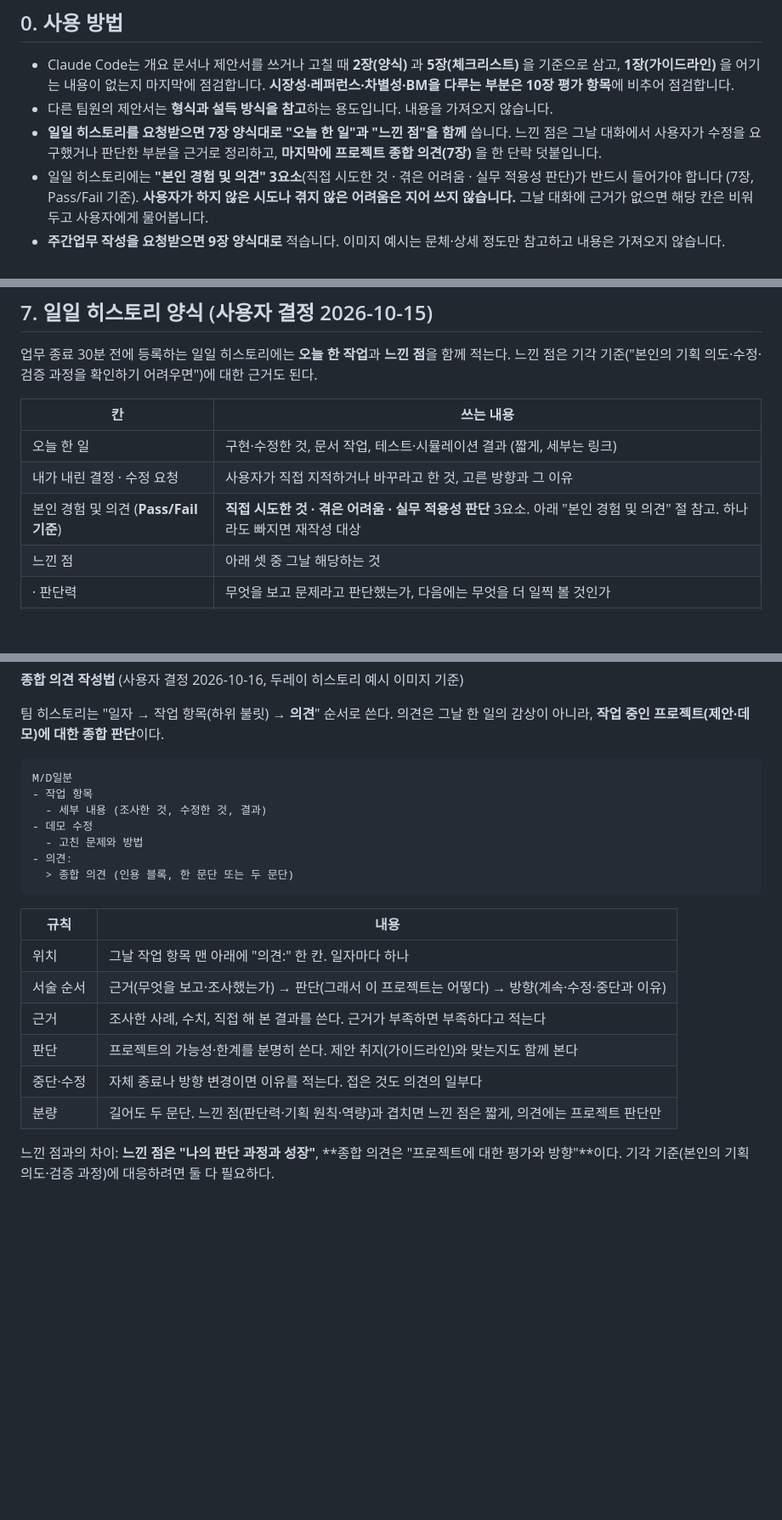
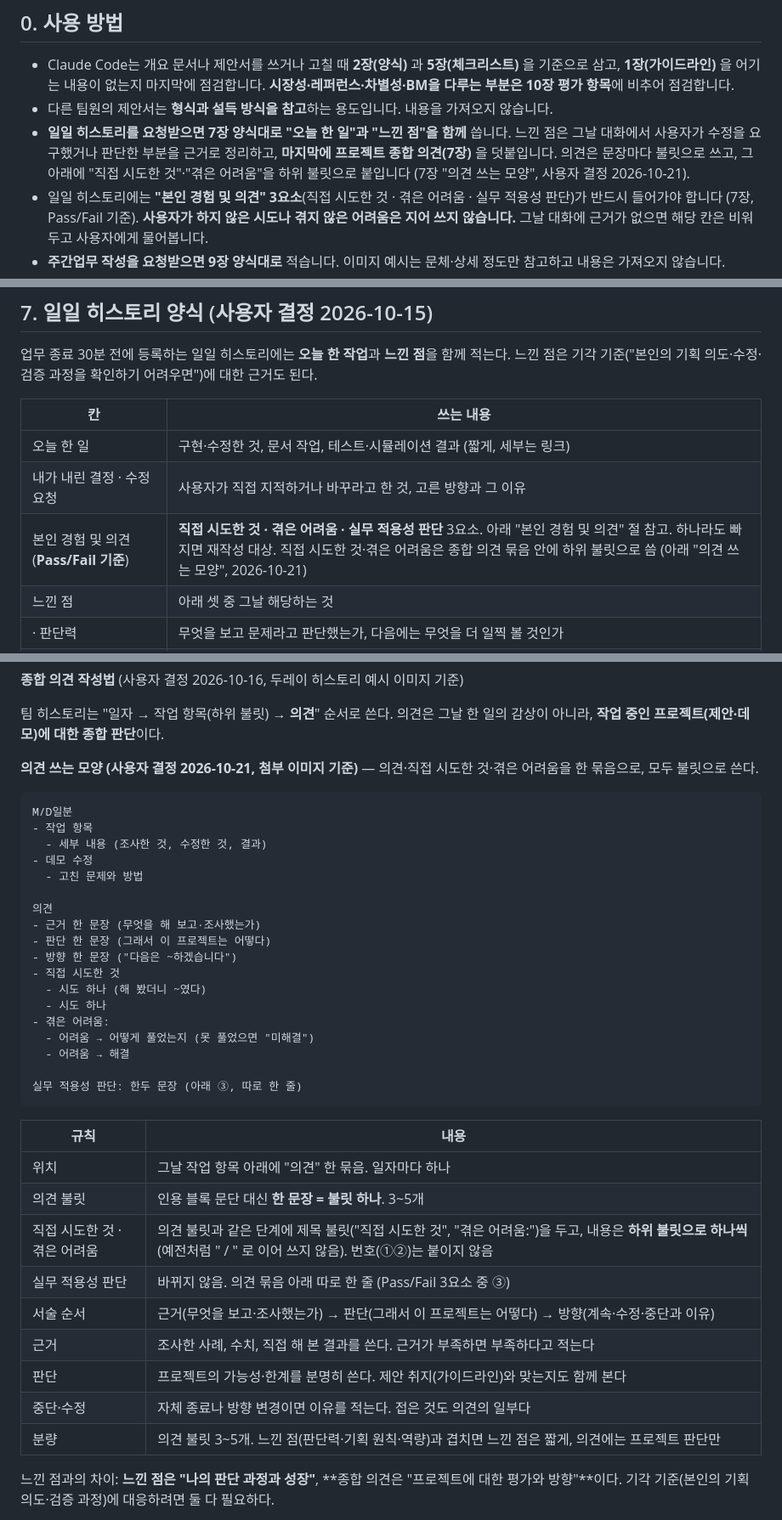
Before and after one commit to willy9068/Stop-Sketch, a Markdown page: 업무가이드_통합.md, 3 parts joined by grey strips. Shown at 85% size. Rendered like a GitHub page; blank space fills up the shorter version.

Commit message:
일일 히스토리 의견 양식 변경 (의견·직접 시도한 것·겪은 어려움을 불릿으로), 업무가이드 7장·10/21일분 반영 (사용자 결정)
Co-Authored-By: Claude Opus 5.5 <noreply@anthropic.com>

````diff
--- a/업무가이드_통합.md
+++ b/업무가이드_통합.md
@@ -13,7 +13,7 @@
 
 - Claude Code는 개요 문서나 제안서를 쓰거나 고칠 때 **2장(양식)** 과 **5장(체크리스트)** 을 기준으로 삼고, **1장(가이드라인)** 을 어기는 내용이 없는지 마지막에 점검합니다. **시장성·레퍼런스·차별성·BM을 다루는 부분은 10장 평가 항목**에 비추어 점검합니다.
 - 다른 팀원의 제안서는 **형식과 설득 방식을 참고**하는 용도입니다. 내용을 가져오지 않습니다.
-- **일일 히스토리를 요청받으면 7장 양식대로 "오늘 한 일"과 "느낀 점"을 함께** 씁니다. 느낀 점은 그날 대화에서 사용자가 수정을 요구했거나 판단한 부분을 근거로 정리하고, **마지막에 프로젝트 종합 의견(7장)** 을 한 단락 덧붙입니다.
+- **일일 히스토리를 요청받으면 7장 양식대로 "오늘 한 일"과 "느낀 점"을 함께** 씁니다. 느낀 점은 그날 대화에서 사용자가 수정을 요구했거나 판단한 부분을 근거로 정리하고, **마지막에 프로젝트 종합 의견(7장)** 을 덧붙입니다. 의견은 문장마다 불릿으로 쓰고, 그 아래에 "직접 시도한 것"·"겪은 어려움"을 하위 불릿으로 붙입니다 (7장 "의견 쓰는 모양", 사용자 결정 2026-10-21).
 - 일일 히스토리에는 **"본인 경험 및 의견" 3요소**(직접 시도한 것 · 겪은 어려움 · 실무 적용성 판단)가 반드시 들어가야 합니다 (7장, Pass/Fail 기준). **사용자가 하지 않은 시도나 겪지 않은 어려움은 지어 쓰지 않습니다.** 그날 대화에 근거가 없으면 해당 칸은 비워 두고 사용자에게 물어봅니다.
 - **주간업무 작성을 요청받으면 9장 양식대로** 적습니다. 이미지 예시는 문체·상세 정도만 참고하고 내용은 가져오지 않습니다.
 - **새 데모를 만들면 8장 표에 한 줄 추가**합니다. 이후 제안을 쓸 때 다른 팀원의 예시와 함께 우리 데모도 참고 대상으로 봅니다.
@@ -278,7 +278,7 @@ GO/STOP 문장 예: **"소식을 기다리는 게 두근거리는가 → 예: MV
 | --- | --- |
 | 오늘 한 일 | 구현·수정한 것, 문서 작업, 테스트·시뮬레이션 결과 (짧게, 세부는 링크) |
 | 내가 내린 결정 · 수정 요청 | 사용자가 직접 지적하거나 바꾸라고 한 것, 고른 방향과 그 이유 |
-| 본인 경험 및 의견 (**Pass/Fail 기준**) | **직접 시도한 것 · 겪은 어려움 · 실무 적용성 판단** 3요소. 아래 "본인 경험 및 의견" 절 참고. 하나라도 빠지면 재작성 대상 |
+| 본인 경험 및 의견 (**Pass/Fail 기준**) | **직접 시도한 것 · 겪은 어려움 · 실무 적용성 판단** 3요소. 아래 "본인 경험 및 의견" 절 참고. 하나라도 빠지면 재작성 대상. 직접 시도한 것·겪은 어려움은 종합 의견 묶음 안에 하위 불릿으로 씀 (아래 "의견 쓰는 모양", 2026-10-21) |
 | 느낀 점 | 아래 셋 중 그날 해당하는 것 |
 | · 판단력 | 무엇을 보고 문제라고 판단했는가, 다음에는 무엇을 더 일찍 볼 것인가 |
 | · 개인 역량 · 자기 개발 | 새로 알게 된 것, 잘한 것, 부족해서 보완할 것 |
@@ -316,24 +316,40 @@ GO/STOP 문장 예: **"소식을 기다리는 게 두근거리는가 → 예: MV
 
 팀 히스토리는 "일자 → 작업 항목(하위 불릿) → **의견**" 순서로 쓴다. 의견은 그날 한 일의 감상이 아니라, **작업 중인 프로젝트(제안·데모)에 대한 종합 판단**이다.
 
+**의견 쓰는 모양 (사용자 결정 2026-10-21, 첨부 이미지 기준)** — 의견·직접 시도한 것·겪은 어려움을 한 묶음으로, 모두 불릿으로 쓴다.
+
 ```
 M/D일분
 - 작업 항목
   - 세부 내용 (조사한 것, 수정한 것, 결과)
 - 데모 수정
   - 고친 문제와 방법
-- 의견:
-  > 종합 의견 (인용 블록, 한 문단 또는 두 문단)
+
+의견
+- 근거 한 문장 (무엇을 해 보고·조사했는가)
+- 판단 한 문장 (그래서 이 프로젝트는 어떻다)
+- 방향 한 문장 ("다음은 ~하겠습니다")
+- 직접 시도한 것
+  - 시도 하나 (해 봤더니 ~였다)
+  - 시도 하나
+- 겪은 어려움:
+  - 어려움 → 어떻게 풀었는지 (못 풀었으면 "미해결")
+  - 어려움 → 해결
+
+실무 적용성 판단: 한두 문장 (아래 ③, 따로 한 줄)
 ```
 
 | 규칙 | 내용 |
 | --- | --- |
-| 위치 | 그날 작업 항목 맨 아래에 "의견:" 한 칸. 일자마다 하나 |
+| 위치 | 그날 작업 항목 아래에 "의견" 한 묶음. 일자마다 하나 |
+| 의견 불릿 | 인용 블록 문단 대신 **한 문장 = 불릿 하나**. 3~5개 |
+| 직접 시도한 것 · 겪은 어려움 | 의견 불릿과 같은 단계에 제목 불릿("직접 시도한 것", "겪은 어려움:")을 두고, 내용은 **하위 불릿으로 하나씩** (예전처럼 " / " 로 이어 쓰지 않음). 번호(①②)는 붙이지 않음 |
+| 실무 적용성 판단 | 바뀌지 않음. 의견 묶음 아래 따로 한 줄 (Pass/Fail 3요소 중 ③) |
 | 서술 순서 | 근거(무엇을 보고·조사했는가) → 판단(그래서 이 프로젝트는 어떻다) → 방향(계속·수정·중단과 이유) |
 | 근거 | 조사한 사례, 수치, 직접 해 본 결과를 쓴다. 근거가 부족하면 부족하다고 적는다 |
 | 판단 | 프로젝트의 가능성·한계를 분명히 쓴다. 제안 취지(가이드라인)와 맞는지도 함께 본다 |
 | 중단·수정 | 자체 종료나 방향 변경이면 이유를 적는다. 접은 것도 의견의 일부다 |
-| 분량 | 길어도 두 문단. 느낀 점(판단력·기획 원칙·역량)과 겹치면 느낀 점은 짧게, 의견에는 프로젝트 판단만 |
+| 분량 | 의견 불릿 3~5개. 느낀 점(판단력·기획 원칙·역량)과 겹치면 느낀 점은 짧게, 의견에는 프로젝트 판단만 |
 
 느낀 점과의 차이: **느낀 점은 "나의 판단 과정과 성장"**, **종합 의견은 "프로젝트에 대한 평가와 방향"**이다. 기각 기준(본인의 기획 의도·검증 과정)에 대응하려면 둘 다 필요하다.
 
````
Also changed, not shown: stopsketch/DEVLOG.md (+5 -0 lines), stopsketch/docs/일일히스토리.md (+20 -7 lines).
